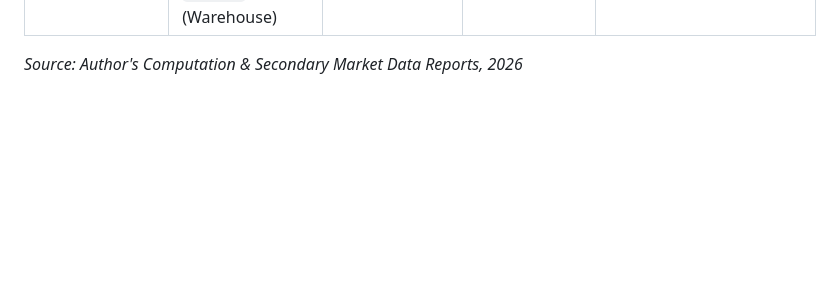
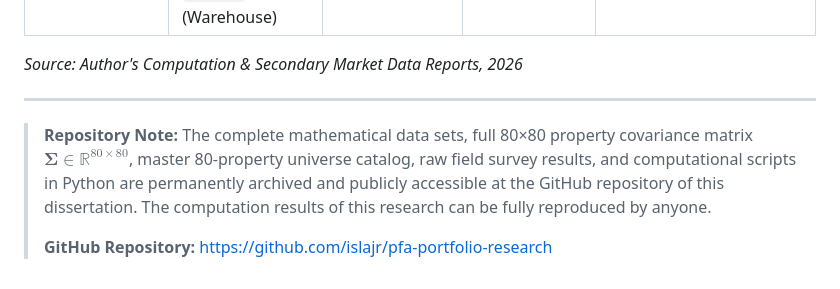
Before and after one commit to islajr/pfa-portfolio-research, a Markdown page: dissertation/appendices/appendix_b.md, the part around the change. Drawn GitHub-style; blank space fills up the shorter version.

Commit message:
docs(appendix-b): add GitHub repository reference note
Add repository reference note directing readers to the full 80×80
property covariance matrix, Python computational scripts, and master
property universe catalog on GitHub, consistent with the submission
document's closing note in the appendices section.

```diff
--- a/dissertation/appendices/appendix_b.md
+++ b/dissertation/appendices/appendix_b.md
@@ -83,3 +83,9 @@ Table B.3 categorizes the pairwise return covariances across portfolio holding t
 | **Lagos vs. Kano (Northern)** | `PROP_01` & `PROP_13` (Retail)<br>`PROP_05` & `PROP_26` (Warehouse)| 13.8 – 15.1 | 0.0800 | Near-zero correlation; provides maximum spatial diversification. |
 
 *Source: Author's Computation & Secondary Market Data Reports, 2026*
+
+---
+
+> **Repository Note:** The complete mathematical data sets, full 80×80 property covariance matrix $\boldsymbol{\Sigma} \in \mathbb{R}^{80 \times 80}$, master 80-property universe catalog, raw field survey results, and computational scripts in Python are permanently archived and publicly accessible at the GitHub repository of this dissertation. The computation results of this research can be fully reproduced by anyone.
+>
+> **GitHub Repository:** [https://github.com/islajr/pfa-portfolio-research](https://github.com/islajr/pfa-portfolio-research)
```
